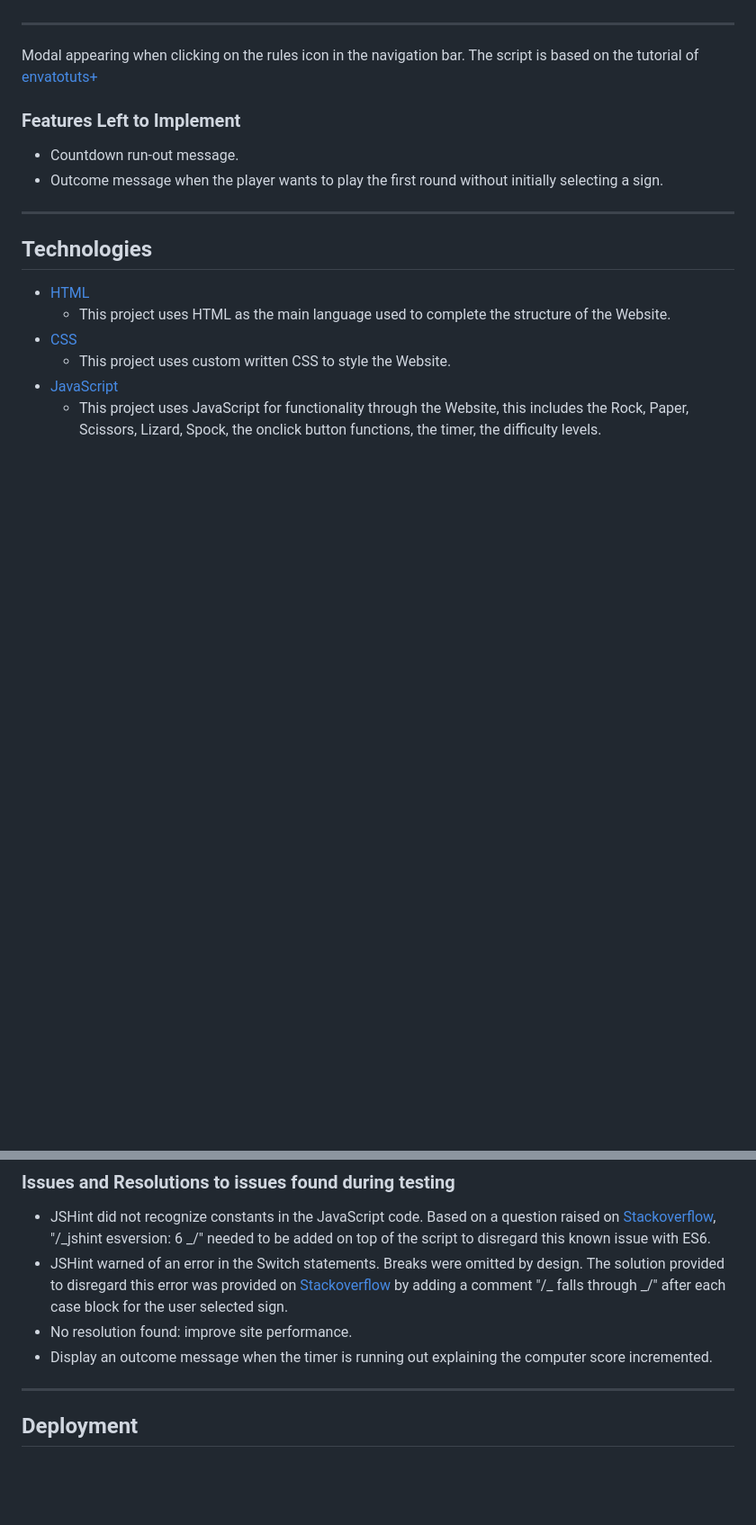
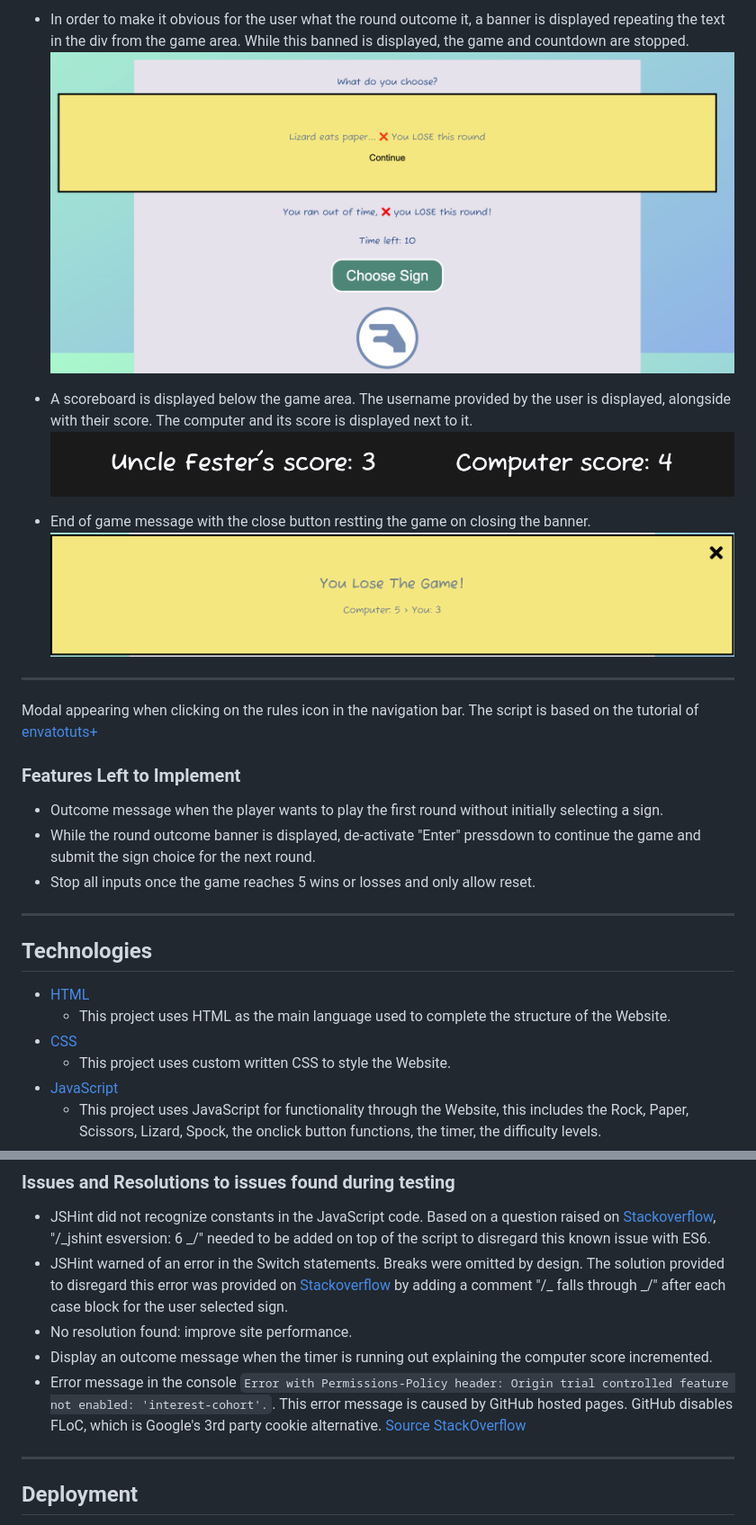
Before and after one commit to Code-Institute-Submissions/nfepb-Portfolio-Project-2-JavaScript_DecResub, a Markdown page: README.md, 2 parts joined by grey strips. Shown: that part at 90% size. Drawn GitHub-style; pictures changed too: assets/images/features/end-game-banner.png (added), assets/images/features/end-round-result-message.png (added), assets/images/features/scoreboard.png (added); blank space fills up the shorter version.

```diff
--- a/README.md
+++ b/README.md
@@ -266,3 +272,11 @@ The logo displayed at the top of the page is a free icon. It can be found on the
+- In order to make it obvious for the user what the round outcome it, a banner is displayed repeating the text in the div from the game area. While this banned is displayed, the game and countdown are stopped.
+  ![end of round banner with outcome message](assets/images/features/end-round-result-message.png)
+
+- A scoreboard is displayed below the game area. The username provided by the user is displayed, alongside with their score. The computer and its score is displayed next to it.
+  ![scoreboard](assets/images/features/scoreboard.png)
+
+- End of game message with the close button restting the game on closing the banner.
+  ![end of round banner with close button](assets/images/features/end-game-banner.png)
 
 ---
 
@@ -270,8 +284,9 @@ Modal appearing when clicking on the rules icon in the navigation bar. The scrip
 
 ### Features Left to Implement
 
-- Countdown run-out message.
 - Outcome message when the player wants to play the first round without initially selecting a sign.
+- While the round outcome banner is displayed, de-activate "Enter" pressdown to continue the game and submit the sign choice for the next round.
+- Stop all inputs once the game reaches 5 wins or losses and only allow reset.
 
 ---
 
@@ -366,6 +381,7 @@ The Javascript file was validated using JSHint, with the following result. The N
 - JSHint warned of an error in the Switch statements. Breaks were omitted by design. The solution provided to disregard this error was provided on [Stackoverflow](https://stackoverflow.com/questions/22398251/jshint-throws-aexpected-a-break-statement-before-case/22398337) by adding a comment "/_ falls through _/" after each case block for the user selected sign.
 - No resolution found: improve site performance.
 - Display an outcome message when the timer is running out explaining the computer score incremented.
+- Error message in the console `Error with Permissions-Policy header: Origin trial controlled feature not enabled: 'interest-cohort'.`. This error message is caused by GitHub hosted pages. GitHub disables FLoC, which is Google's 3rd party cookie alternative. [Source StackOverflow](https://stackoverflow.com/questions/69619035/error-with-permissions-policy-header-unrecognized-feature-interest-cohort)
 
 ---
 
```
Also changed, not shown: other parts of README.md (+16 -10 lines), assets/images/features/game-area.png, 1 other file.
